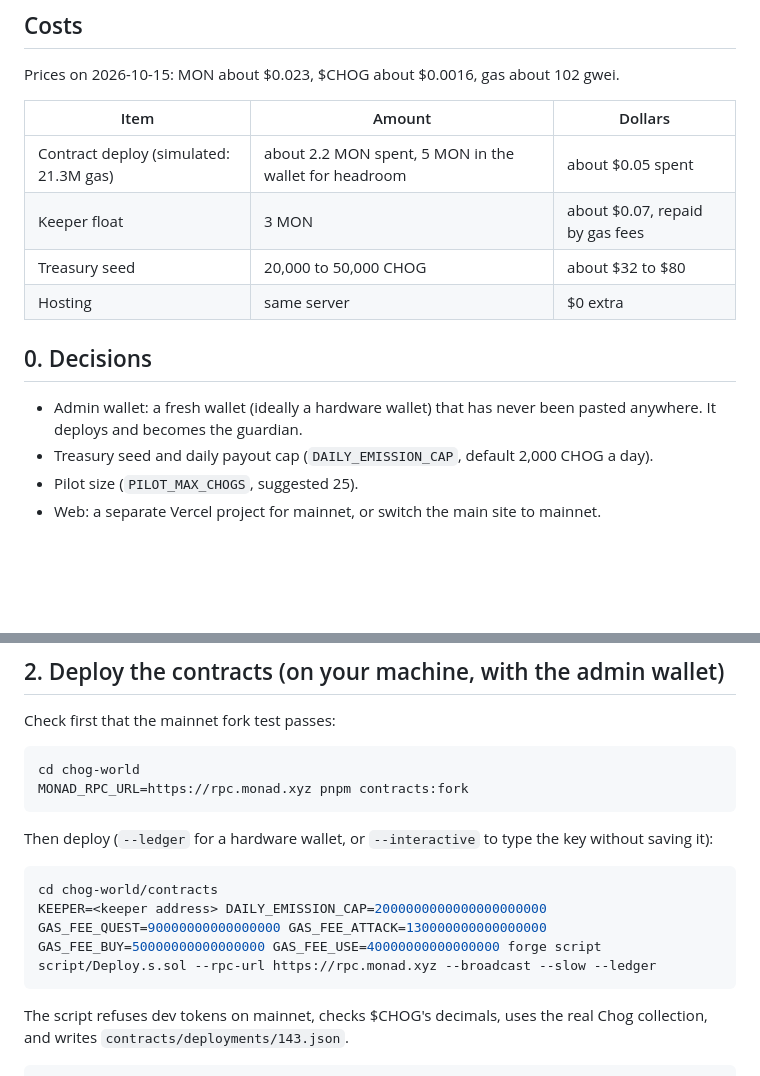
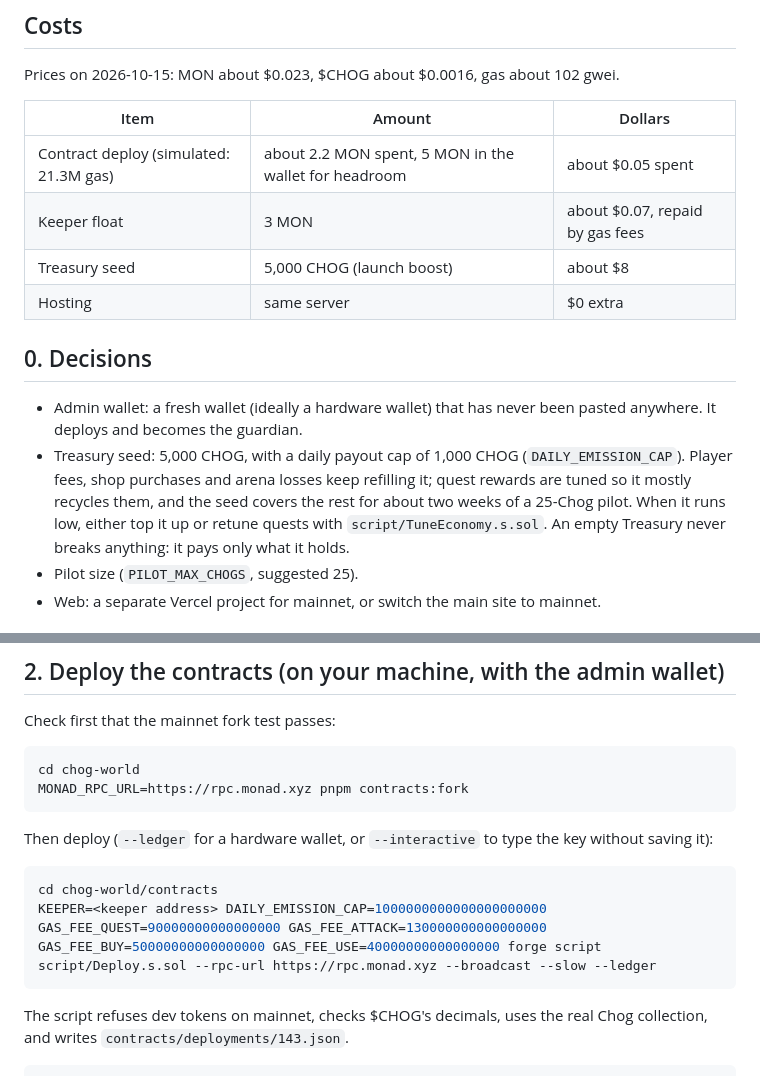
Before and after one commit to Saber1Y/chog-world, a Markdown page: docs/MAINNET-LAUNCH.md, 2 parts joined by grey strips. GitHub-like rendering; blank space fills up the shorter version.

Commit message:
docs: mainnet Treasury plan: 5,000 CHOG seed and a 1,000 CHOG daily cap

````diff
--- a/docs/MAINNET-LAUNCH.md
+++ b/docs/MAINNET-LAUNCH.md
@@ -11,13 +11,15 @@ Prices on 2026-10-15: MON about $0.023, $CHOG about $0.0016, gas about 102 gwei.
 | --- | --- | --- |
 | Contract deploy (simulated: 21.3M gas) | about 2.2 MON spent, 5 MON in the wallet for headroom | about $0.05 spent |
 | Keeper float | 3 MON | about $0.07, repaid by gas fees |
-| Treasury seed | 20,000 to 50,000 CHOG | about $32 to $80 |
+| Treasury seed | 5,000 CHOG (launch boost) | about $8 |
 | Hosting | same server | $0 extra |
 
 ## 0. Decisions
 
 - Admin wallet: a fresh wallet (ideally a hardware wallet) that has never been pasted anywhere. It deploys and becomes the guardian.
-- Treasury seed and daily payout cap (`DAILY_EMISSION_CAP`, default 2,000 CHOG a day).
+- Treasury seed: 5,000 CHOG, with a daily payout cap of 1,000 CHOG (`DAILY_EMISSION_CAP`).
+  Player fees, shop purchases and arena losses keep refilling it; quest rewards are tuned so it mostly recycles them, and the seed covers the rest for about two weeks of a 25-Chog pilot.
+  When it runs low, either top it up or retune quests with `script/TuneEconomy.s.sol`. An empty Treasury never breaks anything: it pays only what it holds.
 - Pilot size (`PILOT_MAX_CHOGS`, suggested 25).
 - Web: a separate Vercel project for mainnet, or switch the main site to mainnet.
 
@@ -44,7 +46,7 @@ Then deploy (`--ledger` for a hardware wallet, or `--interactive` to type the ke
 
 ```bash
 cd chog-world/contracts
-KEEPER=<keeper address> DAILY_EMISSION_CAP=2000000000000000000000 GAS_FEE_QUEST=90000000000000000 GAS_FEE_ATTACK=130000000000000000 GAS_FEE_BUY=50000000000000000 GAS_FEE_USE=40000000000000000 forge script script/Deploy.s.sol --rpc-url https://rpc.monad.xyz --broadcast --slow --ledger
+KEEPER=<keeper address> DAILY_EMISSION_CAP=1000000000000000000000 GAS_FEE_QUEST=90000000000000000 GAS_FEE_ATTACK=130000000000000000 GAS_FEE_BUY=50000000000000000 GAS_FEE_USE=40000000000000000 forge script script/Deploy.s.sol --rpc-url https://rpc.monad.xyz --broadcast --slow --ledger
 ```
 
 The script refuses dev tokens on mainnet, checks $CHOG's decimals, uses the real Chog collection, and writes `contracts/deployments/143.json`.
````
